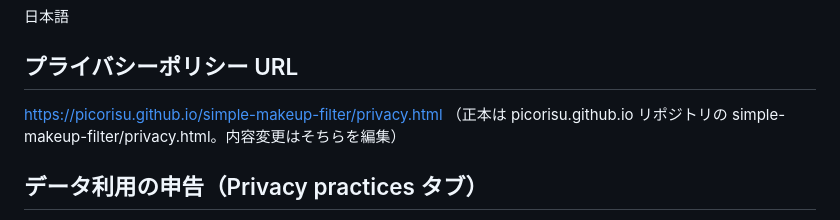
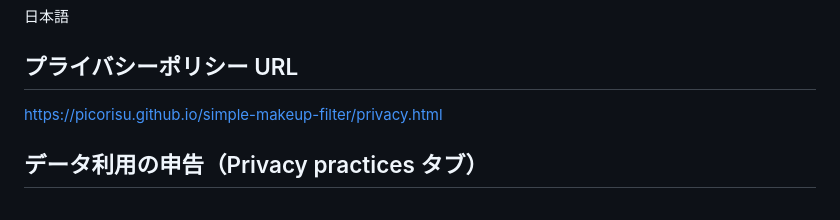
Before and after one commit to picorisu/simple-makeup-filter, a Markdown page: docs/store-listing.md, the part around the change. Drawn GitHub-style.

Commit message:
docs: 掲載文のプラポリ欄を URL のみに
Co-Authored-By: Claude Fable 5 <noreply@anthropic.com>

```diff
--- a/docs/store-listing.md
+++ b/docs/store-listing.md
@@ -42,7 +42,6 @@ Google Meet の自分の映像に、自然な美肌補正とフルメイクを
 
 ## プライバシーポリシー URL
 https://picorisu.github.io/simple-makeup-filter/privacy.html
-（正本は picorisu.github.io リポジトリの simple-makeup-filter/privacy.html。内容変更はそちらを編集）
 
 ## データ利用の申告（Privacy practices タブ）
 - ユーザーデータを収集しない（全項目「収集しない」で申告）
```
